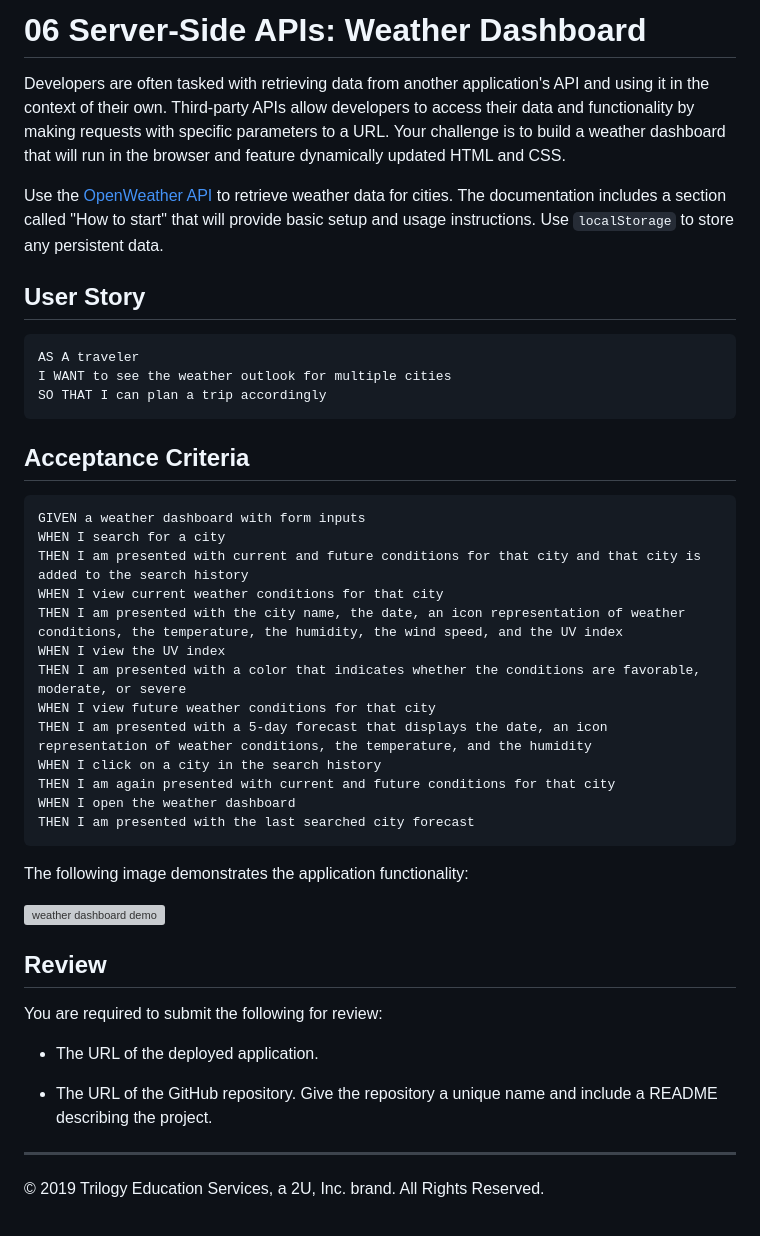
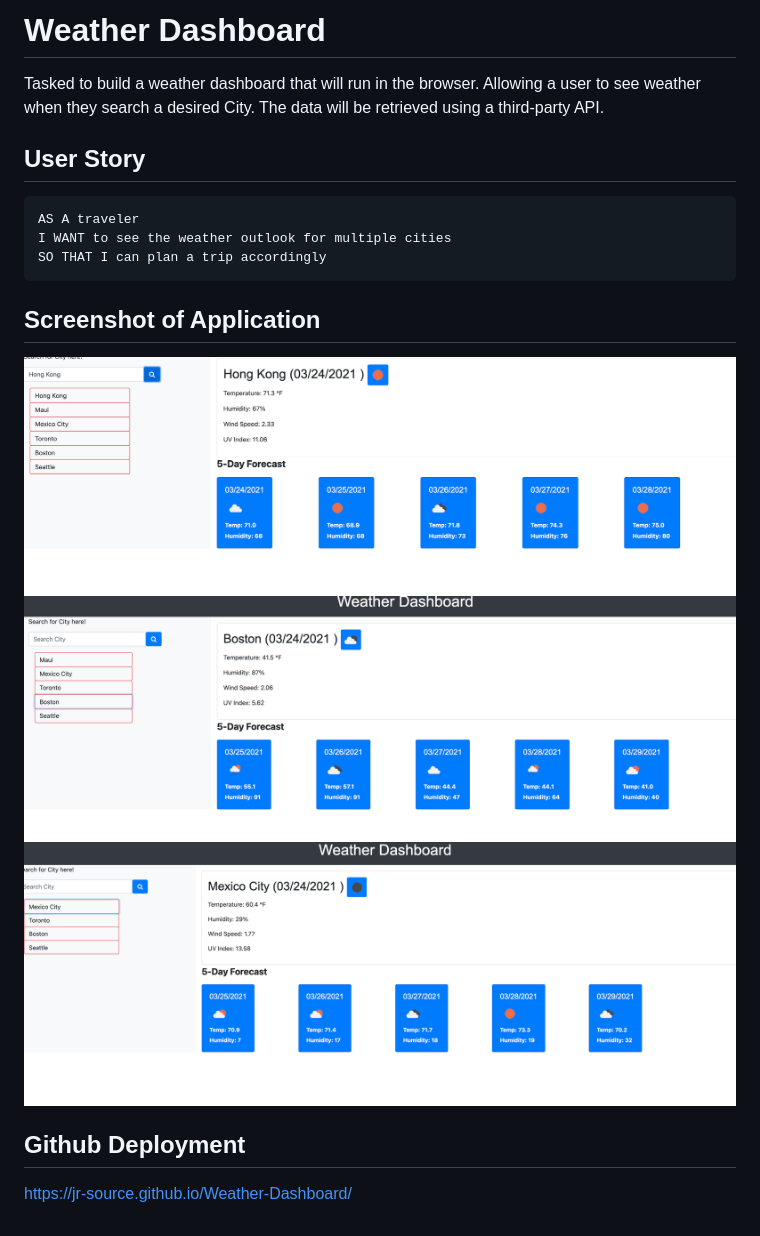
Before and after one commit to Jr-source/Weather-Dashboard, a Markdown page: README.md, the part around the change. Drawn GitHub-style; pictures changed too: assets/images/screenshotWeatherDashboard1.png (added), assets/images/screenshotWeatherDashboard2.png (added), assets/images/screenshotWeatherDashboard3.png (added); grey boxes are pictures that could not be loaded.

Commit message:
update readme with screenshots/ + deployment

````diff
--- a/README.md
+++ b/README.md
@@ -1,8 +1,6 @@
-# 06 Server-Side APIs: Weather Dashboard
+# Weather Dashboard
 
-Developers are often tasked with retrieving data from another application's API and using it in the context of their own. Third-party APIs allow developers to access their data and functionality by making requests with specific parameters to a URL. Your challenge is to build a weather dashboard that will run in the browser and feature dynamically updated HTML and CSS.
-
-Use the [OpenWeather API](https://openweathermap.org/api) to retrieve weather data for cities. The documentation includes a section called "How to start" that will provide basic setup and usage instructions. Use `localStorage` to store any persistent data.
+Tasked to build a weather dashboard that will run in the browser. Allowing a user to see weather when they search a desired City. The data will be retrieved using a third-party API.
 
 ## User Story
 
@@ -12,35 +10,11 @@ I WANT to see the weather outlook for multiple cities
 SO THAT I can plan a trip accordingly
 ```
 
-## Acceptance Criteria
+## Screenshot of Application
+![SCREENSHOT](assets/images/screenshotWeatherDashboard1.png)
+![SCREENSHOT](assets/images/screenshotWeatherDashboard2.png)
+![SCREENSHOT](assets/images/screenshotWeatherDashboard3.png)
 
-```
-GIVEN a weather dashboard with form inputs
-WHEN I search for a city
-THEN I am presented with current and future conditions for that city and that city is added to the search history
-WHEN I view current weather conditions for that city
-THEN I am presented with the city name, the date, an icon representation of weather conditions, the temperature, the humidity, the wind speed, and the UV index
-WHEN I view the UV index
-THEN I am presented with a color that indicates whether the conditions are favorable, moderate, or severe
-WHEN I view future weather conditions for that city
-THEN I am presented with a 5-day forecast that displays the date, an icon representation of weather conditions, the temperature, and the humidity
-WHEN I click on a city in the search history
-THEN I am again presented with current and future conditions for that city
-WHEN I open the weather dashboard
-THEN I am presented with the last searched city forecast
-```
+## Github Deployment
 
-The following image demonstrates the application functionality:
-
-![weather dashboard demo](./Assets/06-server-side-apis-homework-demo.png)
-
-## Review
-
-You are required to submit the following for review:
-
-* The URL of the deployed application.
-
-* The URL of the GitHub repository. Give the repository a unique name and include a README describing the project.
-
-- - -
-© 2019 Trilogy Education Services, a 2U, Inc. brand. All Rights Reserved.
+https://jr-source.github.io/Weather-Dashboard/
````
Also changed, not shown: 1 other file.
